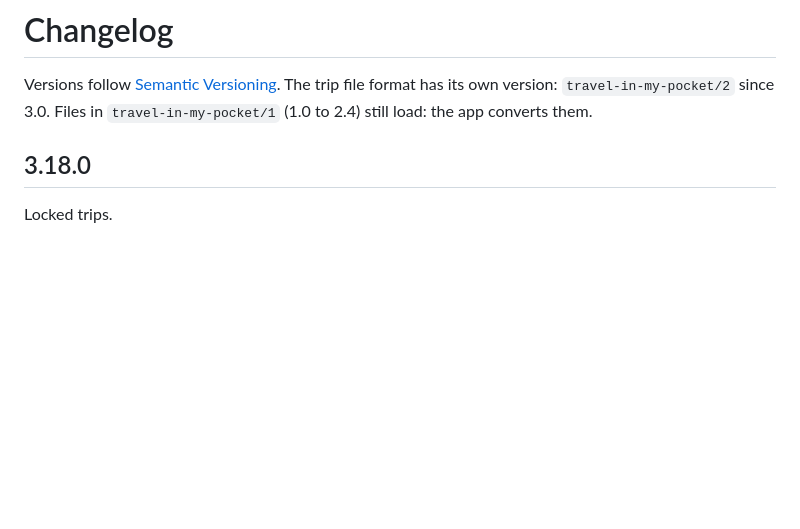
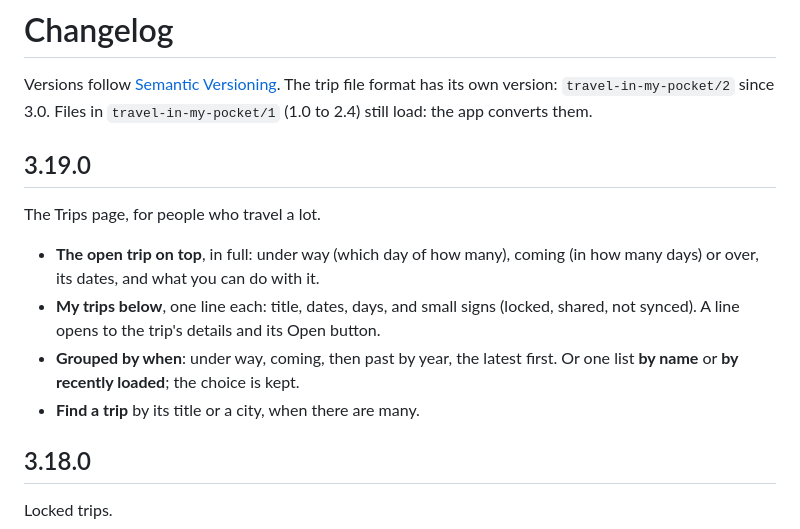
Before and after one commit to Akkatrone/TIMP, a Markdown page: CHANGELOG.md, the part around the change. Rendered like a GitHub page; blank space fills up the shorter version.

```diff
--- a/CHANGELOG.md
+++ b/CHANGELOG.md
@@ -3,6 +3,18 @@
 Versions follow [Semantic Versioning](https://semver.org/). The trip file format has
 its own version: `travel-in-my-pocket/2` since 3.0. Files in `travel-in-my-pocket/1`
 (1.0 to 2.4) still load: the app converts them.
+
+## 3.19.0
+
+The Trips page, for people who travel a lot.
+
+- **The open trip on top**, in full: under way (which day of how many), coming (in how
+  many days) or over, its dates, and what you can do with it.
+- **My trips below**, one line each: title, dates, days, and small signs (locked,
+  shared, not synced). A line opens to the trip's details and its Open button.
+- **Grouped by when**: under way, coming, then past by year, the latest first. Or one
+  list **by name** or **by recently loaded**; the choice is kept.
+- **Find a trip** by its title or a city, when there are many.
 
 ## 3.18.0
 
```
Also changed, not shown: README.md (+1 -1 lines), docs/screenshots/costs.png, docs/screenshots/plans-dark.png, docs/screenshots/trips-dark.png, 6 other files.
